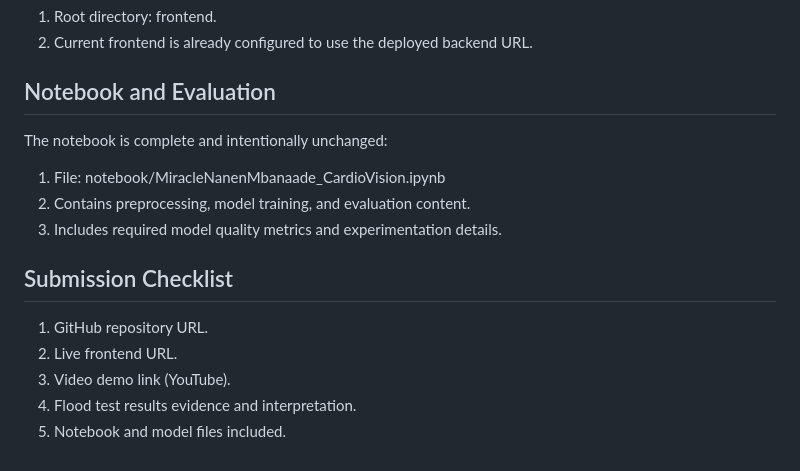
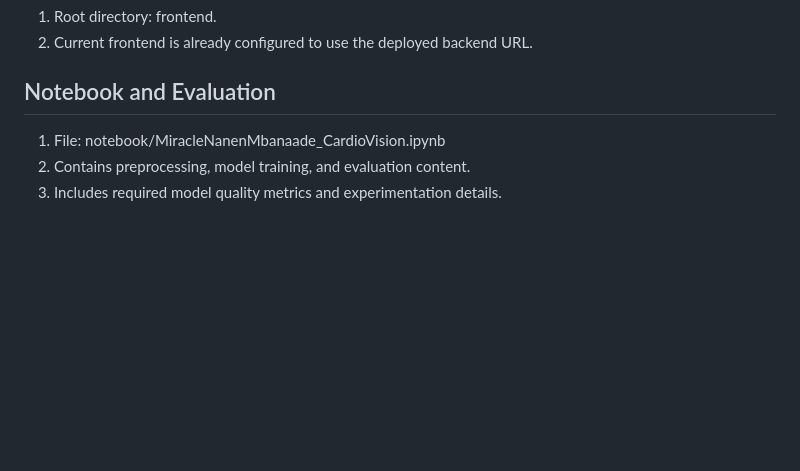
Before and after one commit to Miranics/CardioVision, a Markdown page: README.md, the part around the change. Rendered like a GitHub page; blank space fills up the shorter version.

```diff
--- a/README.md
+++ b/README.md
@@ -268,16 +268,7 @@ CV_TRAIN_EPOCHS=3 CV_TRAIN_LR=1e-4 ./venv/bin/python scripts/train_and_report.py
 
 ## Notebook and Evaluation
 
-The notebook is complete and intentionally unchanged:
 
 1. File: notebook/MiracleNanenMbanaade_CardioVision.ipynb
 2. Contains preprocessing, model training, and evaluation content.
 3. Includes required model quality metrics and experimentation details.
-
-## Submission Checklist
-
-1. GitHub repository URL.
-2. Live frontend URL.
-3. Video demo link (YouTube).
-4. Flood test results evidence and interpretation.
-5. Notebook and model files included.
```
